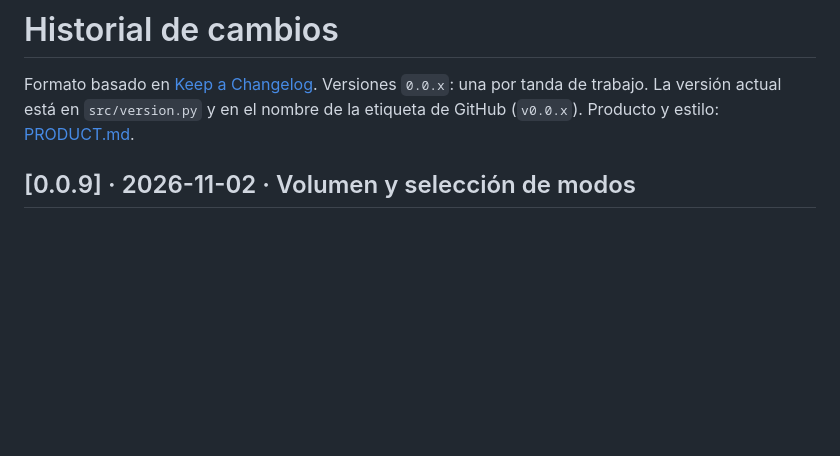
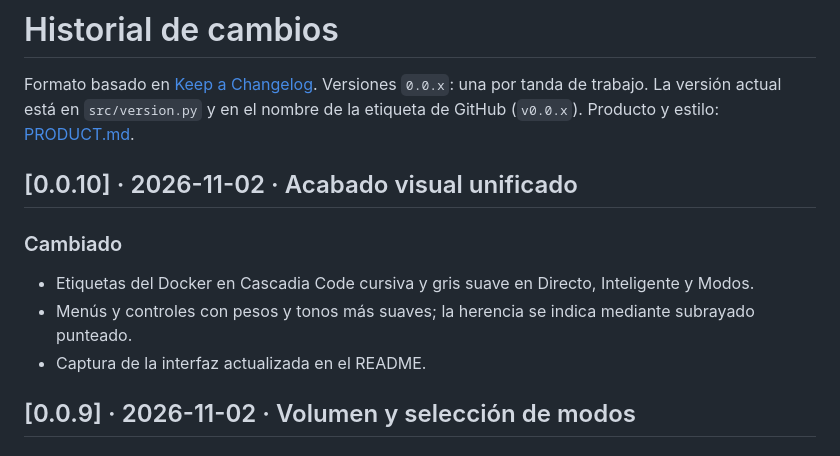
Before and after one commit to Revienkek/RevienDocker, a Markdown page: CHANGELOG.md, the part around the change. GitHub-like rendering; blank space fills up the shorter version.

```diff
--- a/CHANGELOG.md
+++ b/CHANGELOG.md
@@ -2,6 +2,13 @@
 
 Formato basado en [Keep a Changelog](https://keepachangelog.com/es-ES/1.1.0/). Versiones `0.0.x`: una por tanda de trabajo.
 La versión actual está en `src/version.py` y en el nombre de la etiqueta de GitHub (`v0.0.x`). Producto y estilo: [PRODUCT.md](PRODUCT.md).
+
+## [0.0.10] · 2026-11-02 · Acabado visual unificado
+
+### Cambiado
+- Etiquetas del Docker en Cascadia Code cursiva y gris suave en Directo, Inteligente y Modos.
+- Menús y controles con pesos y tonos más suaves; la herencia se indica mediante subrayado punteado.
+- Captura de la interfaz actualizada en el README.
 
 ## [0.0.9] · 2026-11-02 · Volumen y selección de modos
 
```
Also changed, not shown: PRODUCT.md (+1 -1 lines), README.md (+2 -2 lines), docs/captura.png (added), 2 other files.
